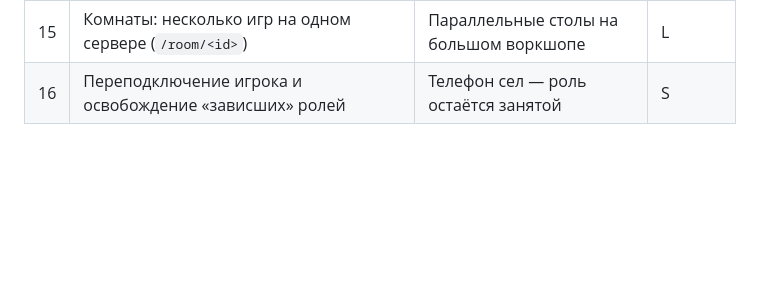
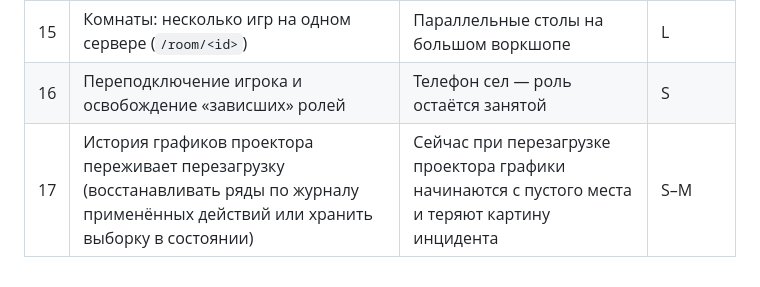
Before and after one commit to silabeer/inc-workshop, a Markdown page: docs/roadmap.md, the part around the change. Rendered like a GitHub page; blank space fills up the shorter version.

Commit message:
roadmap: projector chart history should survive a page reload
Co-Authored-By: Claude Opus 5.5 <noreply@anthropic.com>

```diff
--- a/docs/roadmap.md
+++ b/docs/roadmap.md
@@ -33,3 +33,4 @@
 | 14 | Автопилот на сервере | Игра не зависит от открытых вкладок; меньше 409 | L |
 | 15 | Комнаты: несколько игр на одном сервере (`/room/<id>`) | Параллельные столы на большом воркшопе | L |
 | 16 | Переподключение игрока и освобождение «зависших» ролей | Телефон сел — роль остаётся занятой | S |
+| 17 | История графиков проектора переживает перезагрузку (восстанавливать ряды по журналу применённых действий или хранить выборку в состоянии) | Сейчас при перезагрузке проектора графики начинаются с пустого места и теряют картину инцидента | S–M |
```
